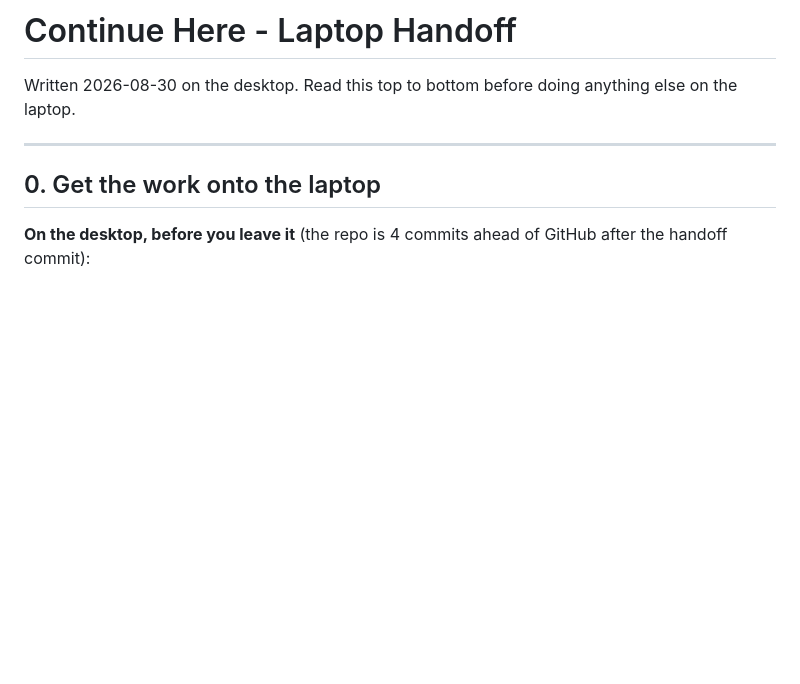
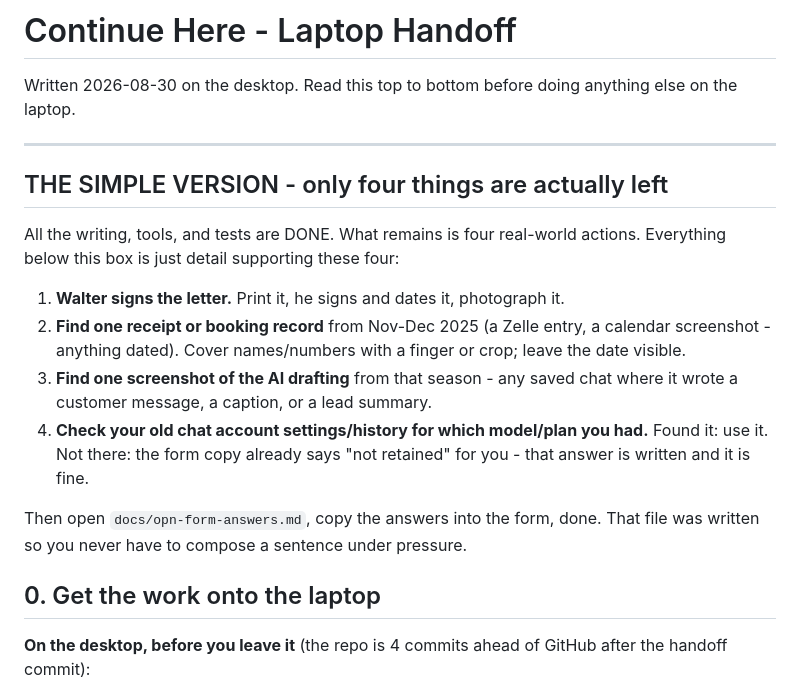
Before and after one commit to marcelozap/miami-papa-noel, a Markdown page: docs/HANDOFF-CONTINUE.md, the part around the change. GitHub-like rendering; blank space fills up the shorter version.

Commit message:
docs(opn): add the four-things simple version to the handoff
Co-Authored-By: Claude Fable 5 <noreply@anthropic.com>

```diff
--- a/docs/HANDOFF-CONTINUE.md
+++ b/docs/HANDOFF-CONTINUE.md
@@ -4,6 +4,24 @@ Written 2026-08-30 on the desktop. Read this top to bottom before doing
 anything else on the laptop.
 
 ---
+
+## THE SIMPLE VERSION - only four things are actually left
+
+All the writing, tools, and tests are DONE. What remains is four real-world
+actions. Everything below this box is just detail supporting these four:
+
+1. **Walter signs the letter.** Print it, he signs and dates it, photograph it.
+2. **Find one receipt or booking record** from Nov-Dec 2025 (a Zelle entry,
+   a calendar screenshot - anything dated). Cover names/numbers with a finger
+   or crop; leave the date visible.
+3. **Find one screenshot of the AI drafting** from that season - any saved
+   chat where it wrote a customer message, a caption, or a lead summary.
+4. **Check your old chat account settings/history for which model/plan you
+   had.** Found it: use it. Not there: the form copy already says "not
+   retained" for you - that answer is written and it is fine.
+
+Then open `docs/opn-form-answers.md`, copy the answers into the form, done.
+That file was written so you never have to compose a sentence under pressure.
 
 ## 0. Get the work onto the laptop
 
```
